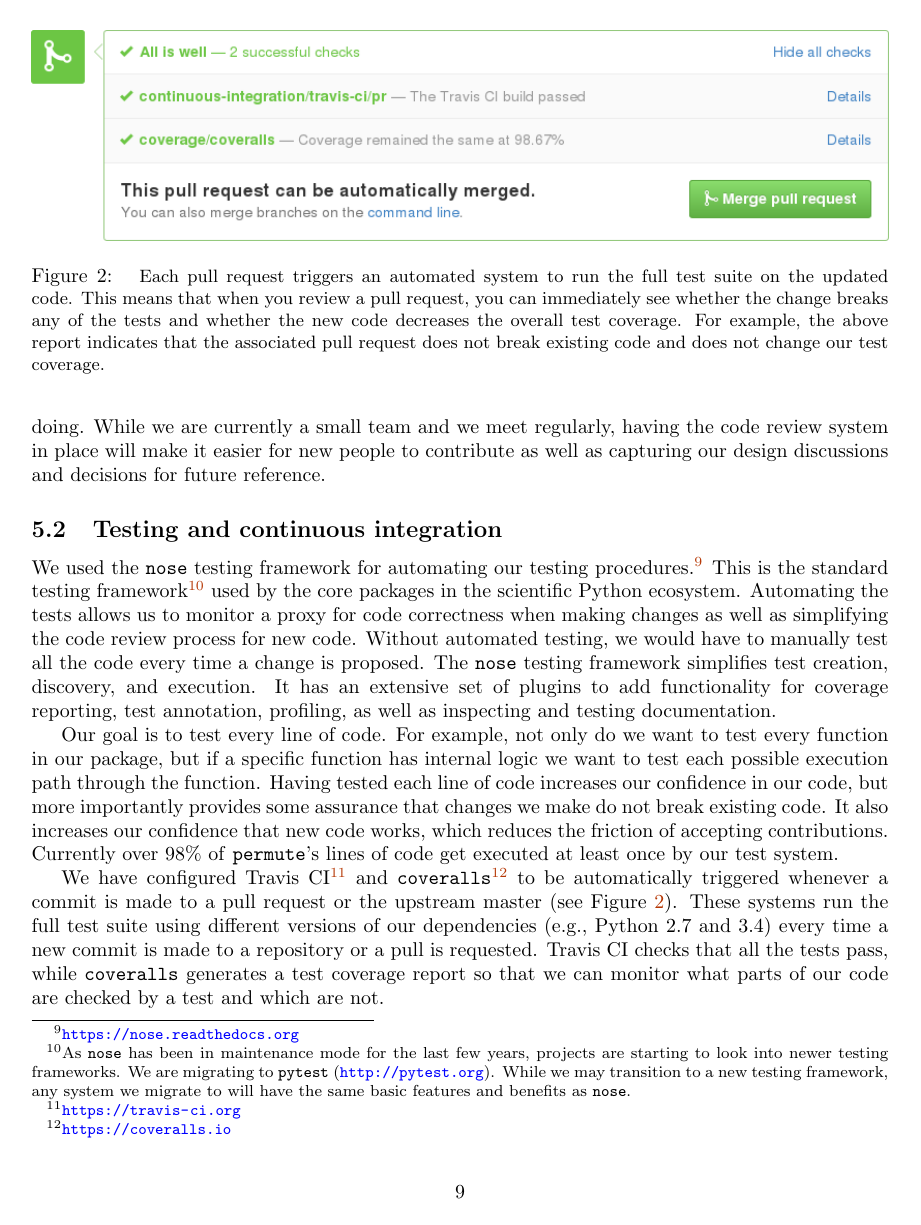
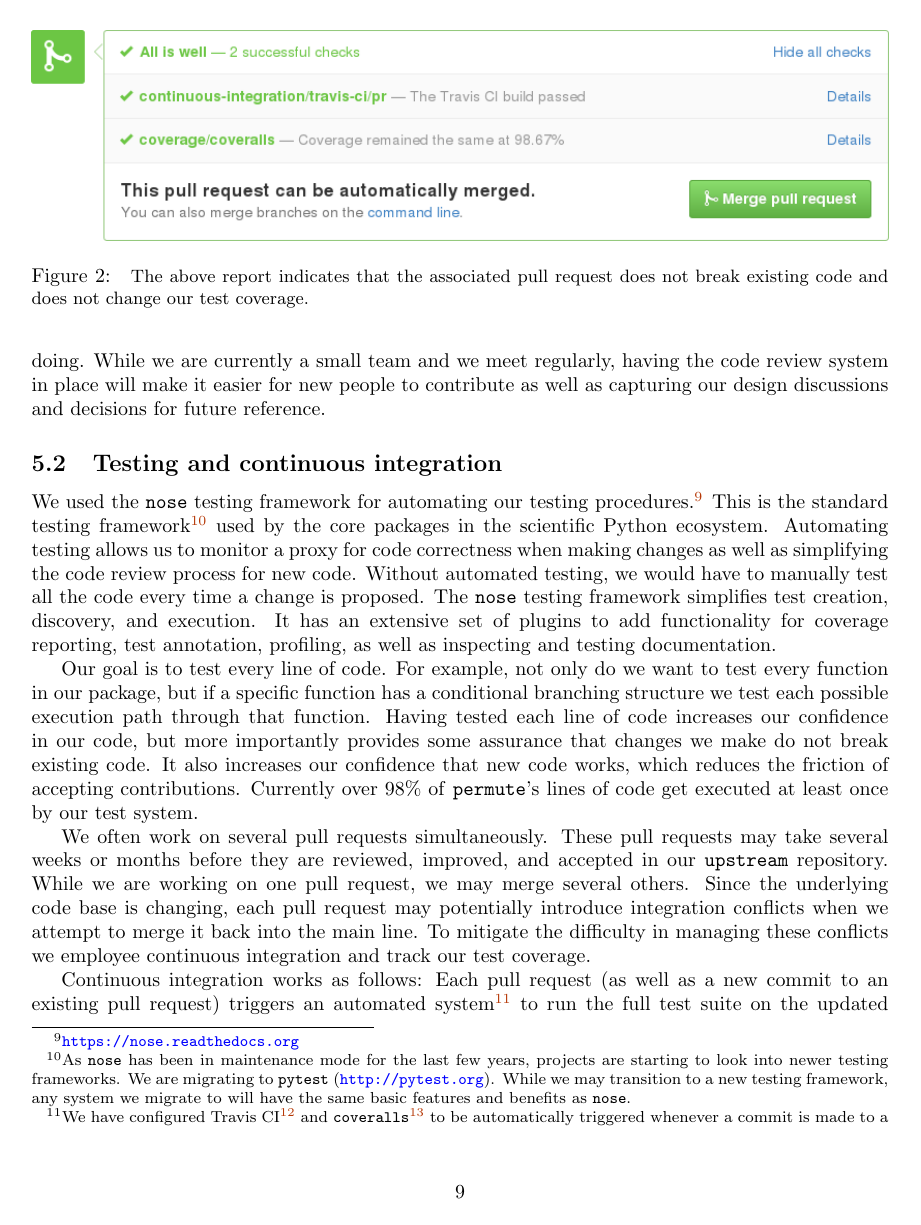
Before and after one commit to jarrodmillman/irr-case-study, a LaTeX document (millman_ottoboni_stark.tex): page 9 of 11 before the commit and page 9 of 12 after it. Compiled offline with pdfLaTeX.

Commit message:
incremental

```diff
--- a/millman_ottoboni_stark.tex
+++ b/millman_ottoboni_stark.tex
@@ -615,7 +615,7 @@ This is the standard testing framework\footnote{
     migrate to will have the same basic features and benefits as \texttt{nose}.
 }
 used by the core packages in the scientific Python ecosystem.
-Automating the tests allows us to monitor a proxy for code correctness when
+Automating testing allows us to monitor a proxy for code correctness when
 making changes as well as simplifying the code review process for new code.
 Without automated testing, we would have to manually test all the code every
 time a change is proposed.
@@ -631,19 +631,14 @@ test annotation, profiling, as well as inspecting and testing documentation.
 
   \caption{\label{fig:pull-request}
   \small
-    Each pull request triggers an automated system to run the full test suite on
-    the updated code.
-    This means that when you review a pull request, you can immediately see
-    whether the change breaks any of the tests and whether the new
-    code decreases the overall test coverage.
-    For example, the above report indicates that the associated pull request does not
+    The above report indicates that the associated pull request does not
     break existing code and does not change our test coverage.}
 \end{figure}
 
 Our goal is to test every line of code.
 For example, not only do we want to test every function in our package, but if
-a specific function has internal logic we want to test each possible execution
-path through the function.
+a specific function has a conditional branching structure we test each
+possible execution path through that function.
 Having tested each line of code increases our confidence in our code, but
 more importantly provides some assurance that changes we make do
 not break existing code.
@@ -652,6 +647,19 @@ friction of accepting contributions.
 Currently over 98\% of \texttt{permute}'s lines of code get executed at least
 once by our test system.
 
+We often work on several pull requests simultaneously.
+These pull requests may take several weeks or months before they are reviewed,
+improved, and accepted in our \texttt{upstream} repository.
+While we are working on one pull request, we may merge several others.
+Since the underlying code base is changing, each pull request may potentially
+introduce integration conflicts when we attempt to merge it back into
+the main line.
+To mitigate the difficulty in managing these conflicts we employee
+continuous integration and track our test coverage.
+
+Continuous integration works as follows:
+Each pull request (as well as a new commit to an existing pull request) triggers
+an automated system\footnote{
 We have configured Travis CI\footnote{
   \url{https://travis-ci.org}
 }
@@ -659,12 +667,13 @@ and
 \texttt{coveralls}\footnote{
   \url{https://coveralls.io}
 }
-to be automatically
-triggered whenever a commit is made to a pull request or the upstream master
-(see Figure~\ref{fig:pull-request}).
+to be automatically triggered whenever a commit is made to a pull request
+or the \texttt{upstream} master.
 These systems run the full test suite using different versions of our
 dependencies (e.g., Python~2.7 and 3.4) every time a new commit is made to a
 repository or a pull is requested.
 Travis CI checks that all the tests pass, while \texttt{coveralls} generates a
 test coverage report so that we can monitor what parts of our code are checked
 by a test and which are not.
+}
+to run the full test suite on the updated code.
```
Also changed, not shown: millman_ottoboni_stark.tex (24 more changed lines).
